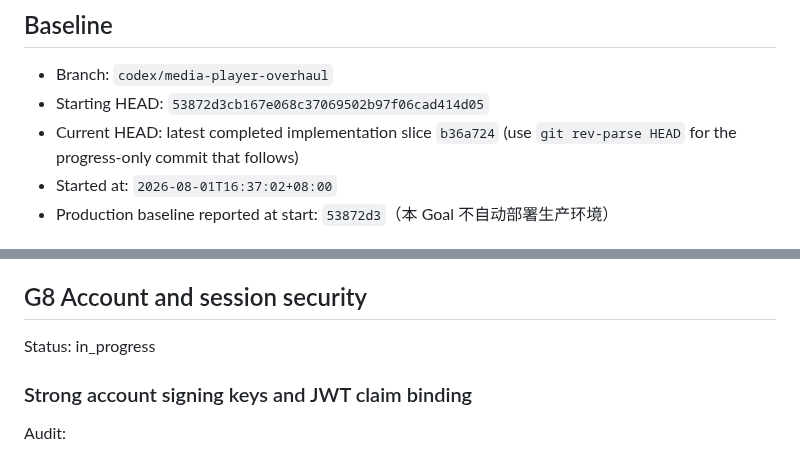
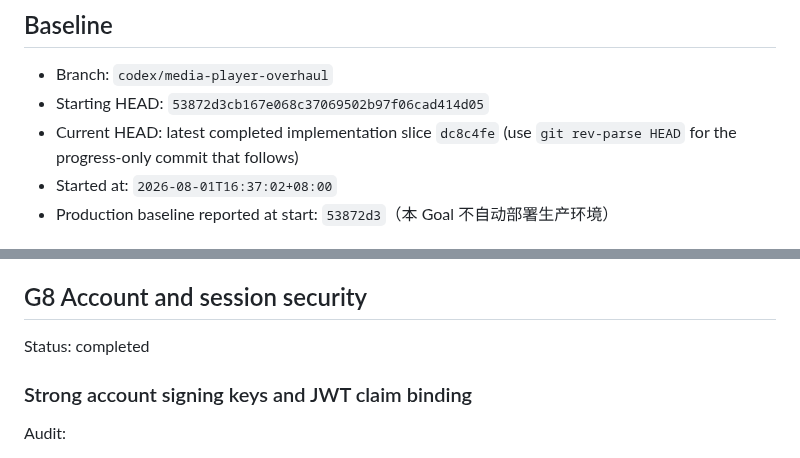
Before and after one commit to fanyong07/Zeluna, a Markdown page: docs/engineering-goal-progress.md, 2 parts joined by grey strips. Rendered like a GitHub page.

```diff
--- a/docs/engineering-goal-progress.md
+++ b/docs/engineering-goal-progress.md
@@ -8,7 +8,7 @@
 
 - Branch: `codex/media-player-overhaul`
 - Starting HEAD: `53872d3cb167e068c37069502b97f06cad414d05`
-- Current HEAD: latest completed implementation slice `b36a724` (use `git rev-parse HEAD` for the progress-only commit that follows)
+- Current HEAD: latest completed implementation slice `dc8c4fe` (use `git rev-parse HEAD` for the progress-only commit that follows)
 - Started at: `2026-08-01T16:37:02+08:00`
 - Production baseline reported at start: `53872d3`（本 Goal 不自动部署生产环境）
 
@@ -993,7 +993,7 @@ Commit: `e51c8c8 refactor: isolate playback health persistence`
 
 ## G8 Account and session security
 
-Status: in_progress
+Status: completed
 
 ### Strong account signing keys and JWT claim binding
 
```
Also changed, not shown: other parts of docs/engineering-goal-progress.md (+32 -0 lines).
